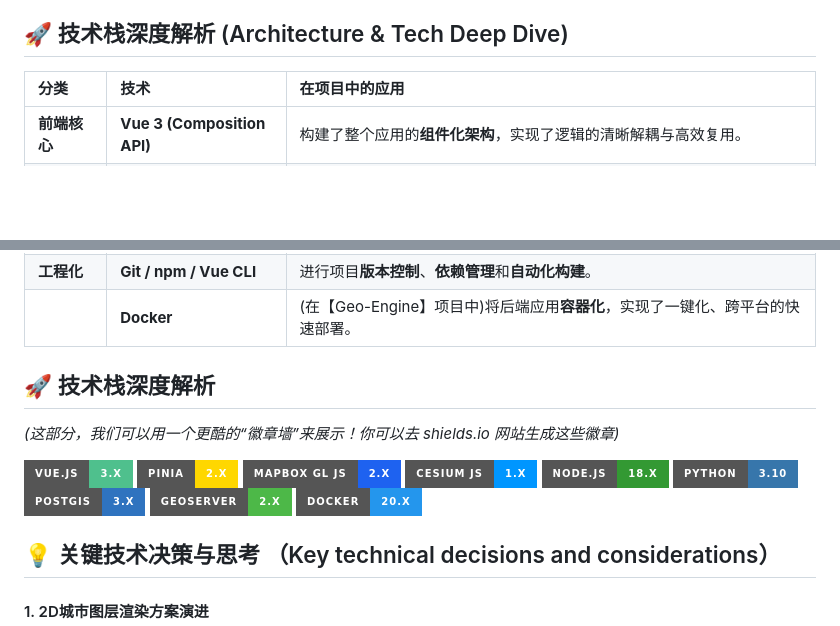
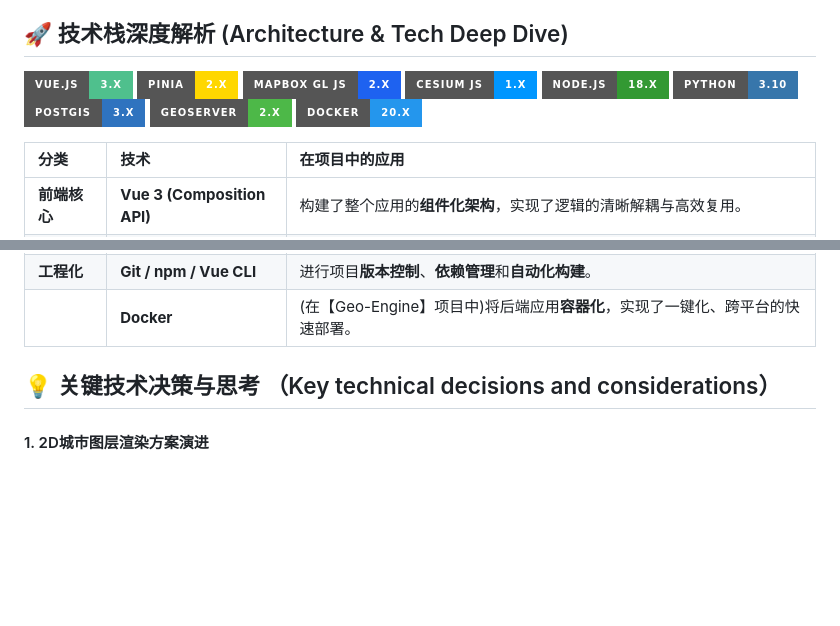
Before and after one commit to TiAmo1029/City_Explorer, a Markdown page: README.md, 2 parts joined by grey strips. GitHub-like rendering; badges without logos; blank space fills up the shorter version.

```diff
--- a/README.md
+++ b/README.md
@@ -40,6 +40,8 @@
 
 ## 🚀 技术栈深度解析 (Architecture & Tech Deep Dive)
 
+![Vue.js](https://img.shields.io/badge/Vue.js-3.x-4FC08D?style=for-the-badge&logo=vue.js) ![Pinia](https://img.shields.io/badge/Pinia-2.x-FFD700?style=for-the-badge) ![Mapbox GL JS](https://img.shields.io/badge/Mapbox_GL_JS-2.x-1E62F0?style=for-the-badge) ![Cesium JS](https://img.shields.io/badge/Cesium_JS-1.x-0096FF?style=for-the-badge) ![Node.js](https://img.shields.io/badge/Node.js-18.x-339933?style=for-the-badge&logo=node.js) ![Python](https://img.shields.io/badge/Python-3.10-3776AB?style=for-the-badge&logo=python) ![PostGIS](https://img.shields.io/badge/PostGIS-3.x-2F73BF?style=for-the-badge) ![GeoServer](https://img.shields.io/badge/GeoServer-2.x-4DB848?style=for-the-badge) ![Docker](https://img.shields.io/badge/Docker-20.x-2496ED?style=for-the-badge&logo=docker)
+
 | 分类 | 技术 | 在项目中的应用 |
 | :--- | :--- | :--- |
 | **前端核心** | **Vue 3 (Composition API)** | 构建了整个应用的**组件化架构**，实现了逻辑的清晰解耦与高效复用。 |
@@ -55,12 +57,6 @@
 | **数据库** | **PostgreSQL / PostGIS** | 作为核心**空间数据库**，存储所有GIS数据，并利用其强大的**空间SQL函数**进行后端计算。 |
 | **工程化** | **Git / npm / Vue CLI** | 进行项目**版本控制**、**依赖管理**和**自动化构建**。 |
 | | **Docker** | (在【Geo-Engine】项目中)将后端应用**容器化**，实现了一键化、跨平台的快速部署。 |
-
-## 🚀 技术栈深度解析
-
-*(这部分，我们可以用一个更酷的“徽章墙”来展示！你可以去 shields.io 网站生成这些徽章)*
-
-![Vue.js](https://img.shields.io/badge/Vue.js-3.x-4FC08D?style=for-the-badge&logo=vue.js) ![Pinia](https://img.shields.io/badge/Pinia-2.x-FFD700?style=for-the-badge) ![Mapbox GL JS](https://img.shields.io/badge/Mapbox_GL_JS-2.x-1E62F0?style=for-the-badge) ![Cesium JS](https://img.shields.io/badge/Cesium_JS-1.x-0096FF?style=for-the-badge) ![Node.js](https://img.shields.io/badge/Node.js-18.x-339933?style=for-the-badge&logo=node.js) ![Python](https://img.shields.io/badge/Python-3.10-3776AB?style=for-the-badge&logo=python) ![PostGIS](https://img.shields.io/badge/PostGIS-3.x-2F73BF?style=for-the-badge) ![GeoServer](https://img.shields.io/badge/GeoServer-2.x-4DB848?style=for-the-badge) ![Docker](https://img.shields.io/badge/Docker-20.x-2496ED?style=for-the-badge&logo=docker)
 
 ## 💡 关键技术决策与思考 （Key technical decisions and considerations）
 
```
